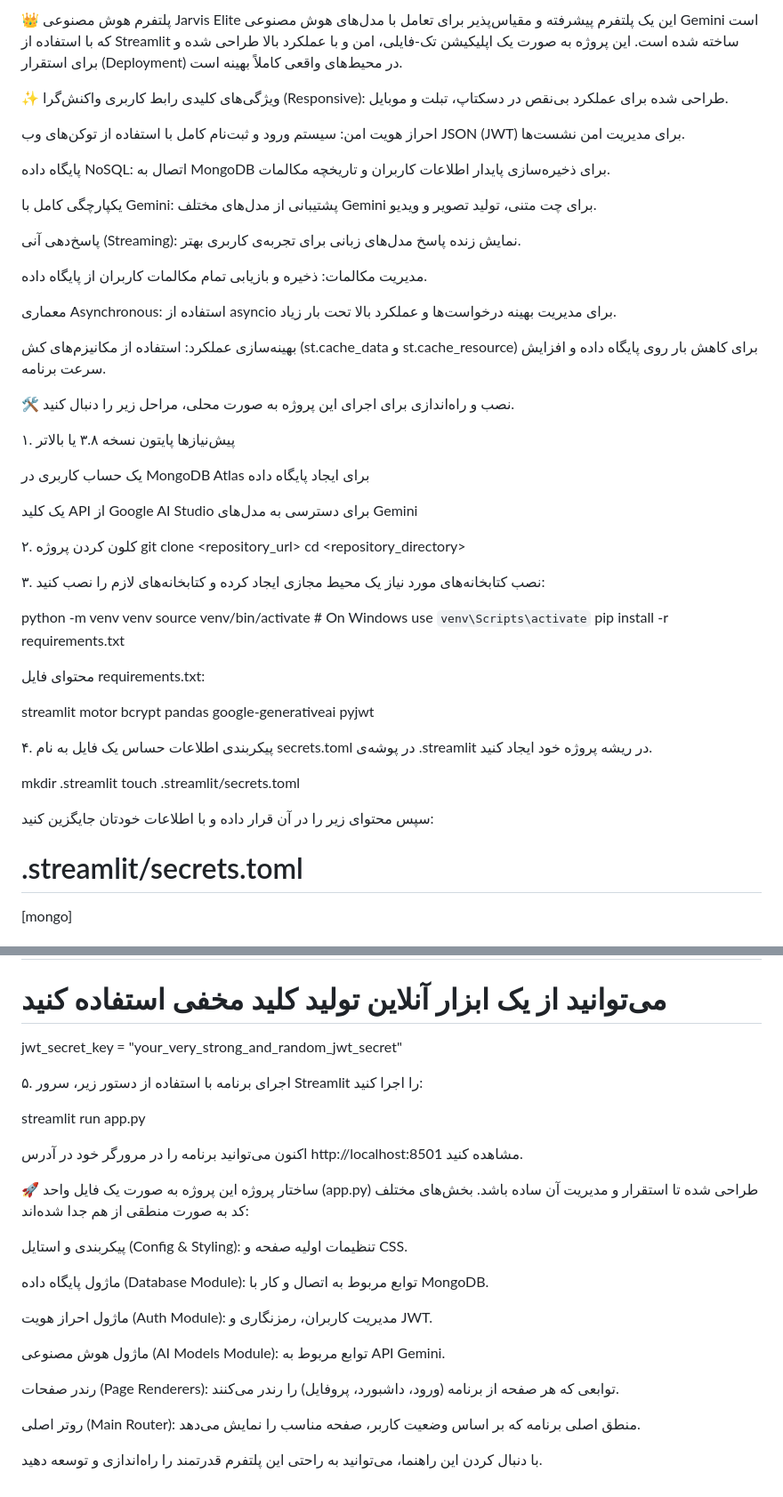
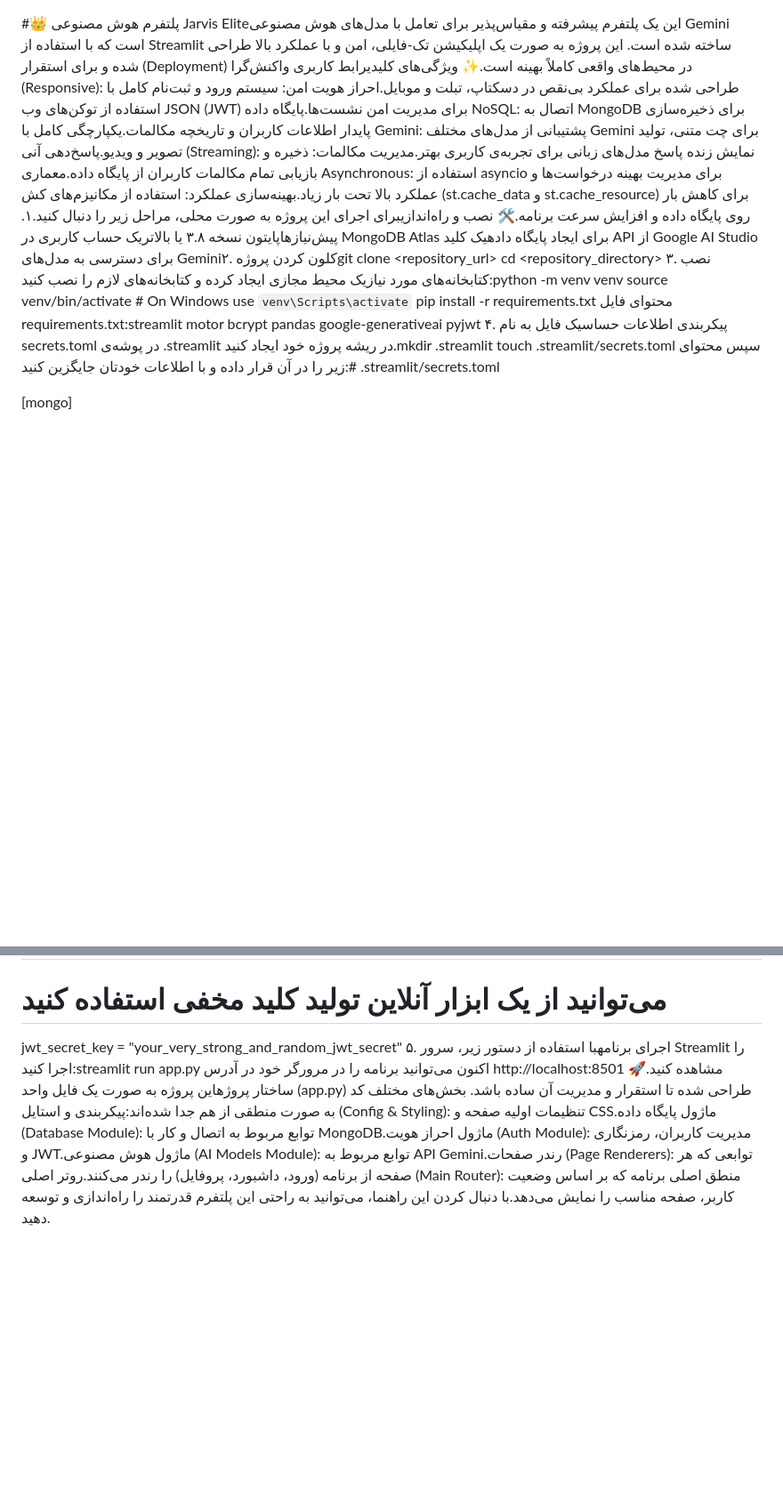
Before and after one commit to im-mcma/Jarvis-AI, a Markdown page: README.md, 2 parts joined by grey strips. Shown: that part at 89% size. Drawn GitHub-style; blank space fills up the shorter version.

```diff
--- a/README.md
+++ b/README.md
@@ -1,62 +1,17 @@
-👑 پلتفرم هوش مصنوعی Jarvis Elite
-این یک پلتفرم پیشرفته و مقیاس‌پذیر برای تعامل با مدل‌های هوش مصنوعی Gemini است که با استفاده از Streamlit ساخته شده است. این پروژه به صورت یک اپلیکیشن تک-فایلی، امن و با عملکرد بالا طراحی شده و برای استقرار (Deployment) در محیط‌های واقعی کاملاً بهینه است.
-
-✨ ویژگی‌های کلیدی
-رابط کاربری واکنش‌گرا (Responsive): طراحی شده برای عملکرد بی‌نقص در دسکتاپ، تبلت و موبایل.
-
-احراز هویت امن: سیستم ورود و ثبت‌نام کامل با استفاده از توکن‌های وب JSON (JWT) برای مدیریت امن نشست‌ها.
-
-پایگاه داده NoSQL: اتصال به MongoDB برای ذخیره‌سازی پایدار اطلاعات کاربران و تاریخچه مکالمات.
-
-یکپارچگی کامل با Gemini: پشتیبانی از مدل‌های مختلف Gemini برای چت متنی، تولید تصویر و ویدیو.
-
-پاسخ‌دهی آنی (Streaming): نمایش زنده پاسخ مدل‌های زبانی برای تجربه‌ی کاربری بهتر.
-
-مدیریت مکالمات: ذخیره و بازیابی تمام مکالمات کاربران از پایگاه داده.
-
-معماری Asynchronous: استفاده از asyncio برای مدیریت بهینه درخواست‌ها و عملکرد بالا تحت بار زیاد.
-
-بهینه‌سازی عملکرد: استفاده از مکانیزم‌های کش (st.cache_data و st.cache_resource) برای کاهش بار روی پایگاه داده و افزایش سرعت برنامه.
-
-🛠️ نصب و راه‌اندازی
-برای اجرای این پروژه به صورت محلی، مراحل زیر را دنبال کنید.
-
-۱. پیش‌نیازها
-پایتون نسخه ۳.۸ یا بالاتر
-
-یک حساب کاربری در MongoDB Atlas برای ایجاد پایگاه داده
-
-یک کلید API از Google AI Studio برای دسترسی به مدل‌های Gemini
-
-۲. کلون کردن پروژه
-git clone <repository_url>
+#👑 پلتفرم هوش مصنوعی Jarvis Eliteاین یک پلتفرم پیشرفته و مقیاس‌پذیر برای تعامل با مدل‌های هوش مصنوعی Gemini است که با استفاده از Streamlit ساخته شده است. این پروژه به صورت یک اپلیکیشن تک-فایلی، امن و با عملکرد بالا طراحی شده و برای استقرار (Deployment) در محیط‌های واقعی کاملاً بهینه است.✨ ویژگی‌های کلیدیرابط کاربری واکنش‌گرا (Responsive): طراحی شده برای عملکرد بی‌نقص در دسکتاپ، تبلت و موبایل.احراز هویت امن: سیستم ورود و ثبت‌نام کامل با استفاده از توکن‌های وب JSON (JWT) برای مدیریت امن نشست‌ها.پایگاه داده NoSQL: اتصال به MongoDB برای ذخیره‌سازی پایدار اطلاعات کاربران و تاریخچه مکالمات.یکپارچگی کامل با Gemini: پشتیبانی از مدل‌های مختلف Gemini برای چت متنی، تولید تصویر و ویدیو.پاسخ‌دهی آنی (Streaming): نمایش زنده پاسخ مدل‌های زبانی برای تجربه‌ی کاربری بهتر.مدیریت مکالمات: ذخیره و بازیابی تمام مکالمات کاربران از پایگاه داده.معماری Asynchronous: استفاده از asyncio برای مدیریت بهینه درخواست‌ها و عملکرد بالا تحت بار زیاد.بهینه‌سازی عملکرد: استفاده از مکانیزم‌های کش (st.cache_data و st.cache_resource) برای کاهش بار روی پایگاه داده و افزایش سرعت برنامه.🛠️ نصب و راه‌اندازیبرای اجرای این پروژه به صورت محلی، مراحل زیر را دنبال کنید.۱. پیش‌نیازهاپایتون نسخه ۳.۸ یا بالاتریک حساب کاربری در MongoDB Atlas برای ایجاد پایگاه دادهیک کلید API از Google AI Studio برای دسترسی به مدل‌های Gemini۲. کلون کردن پروژهgit clone <repository_url>
 cd <repository_directory>
-
-۳. نصب کتابخانه‌های مورد نیاز
-یک محیط مجازی ایجاد کرده و کتابخانه‌های لازم را نصب کنید:
-
-python -m venv venv
+۳. نصب کتابخانه‌های مورد نیازیک محیط مجازی ایجاد کرده و کتابخانه‌های لازم را نصب کنید:python -m venv venv
 source venv/bin/activate  # On Windows use `venv\Scripts\activate`
 pip install -r requirements.txt
-
-محتوای فایل requirements.txt:
-
-streamlit
+محتوای فایل requirements.txt:streamlit
 motor
 bcrypt
 pandas
 google-generativeai
 pyjwt
-
-۴. پیکربندی اطلاعات حساس
-یک فایل به نام secrets.toml در پوشه‌ی .streamlit در ریشه پروژه خود ایجاد کنید.
-
-mkdir .streamlit
+۴. پیکربندی اطلاعات حساسیک فایل به نام secrets.toml در پوشه‌ی .streamlit در ریشه پروژه خود ایجاد کنید.mkdir .streamlit
 touch .streamlit/secrets.toml
-
-سپس محتوای زیر را در آن قرار داده و با اطلاعات خودتان جایگزین کنید:
-
-# .streamlit/secrets.toml
+سپس محتوای زیر را در آن قرار داده و با اطلاعات خودتان جایگزین کنید:# .streamlit/secrets.toml
 
 [mongo]
 # رشته اتصال به پایگاه داده MongoDB Atlas
@@ -70,27 +25,5 @@ api_key = "AIzaSy...your_gemini_api_key"
 # یک کلید مخفی بلند و تصادفی برای امضای توکن‌های JWT ایجاد کنید
 # می‌توانید از یک ابزار آنلاین تولید کلید مخفی استفاده کنید
 jwt_secret_key = "your_very_strong_and_random_jwt_secret"
-
-۵. اجرای برنامه
-با استفاده از دستور زیر، سرور Streamlit را اجرا کنید:
-
-streamlit run app.py
-
-اکنون می‌توانید برنامه را در مرورگر خود در آدرس http://localhost:8501 مشاهده کنید.
-
-🚀 ساختار پروژه
-این پروژه به صورت یک فایل واحد (app.py) طراحی شده تا استقرار و مدیریت آن ساده باشد. بخش‌های مختلف کد به صورت منطقی از هم جدا شده‌اند:
-
-پیکربندی و استایل (Config & Styling): تنظیمات اولیه صفحه و CSS.
-
-ماژول پایگاه داده (Database Module): توابع مربوط به اتصال و کار با MongoDB.
-
-ماژول احراز هویت (Auth Module): مدیریت کاربران، رمزنگاری و JWT.
-
-ماژول هوش مصنوعی (AI Models Module): توابع مربوط به API Gemini.
-
-رندر صفحات (Page Renderers): توابعی که هر صفحه از برنامه (ورود، داشبورد، پروفایل) را رندر می‌کنند.
-
-روتر اصلی (Main Router): منطق اصلی برنامه که بر اساس وضعیت کاربر، صفحه مناسب را نمایش می‌دهد.
-
-با دنبال کردن این راهنما، می‌توانید به راحتی این پلتفرم قدرتمند را راه‌اندازی و توسعه دهید.
+۵. اجرای برنامهبا استفاده از دستور زیر، سرور Streamlit را اجرا کنید:streamlit run app.py
+اکنون می‌توانید برنامه را در مرورگر خود در آدرس http://localhost:8501 مشاهده کنید.🚀 ساختار پروژهاین پروژه به صورت یک فایل واحد (app.py) طراحی شده تا استقرار و مدیریت آن ساده باشد. بخش‌های مختلف کد به صورت منطقی از هم جدا شده‌اند:پیکربندی و استایل (Config & Styling): تنظیمات اولیه صفحه و CSS.ماژول پایگاه داده (Database Module): توابع مربوط به اتصال و کار با MongoDB.ماژول احراز هویت (Auth Module): مدیریت کاربران، رمزنگاری و JWT.ماژول هوش مصنوعی (AI Models Module): توابع مربوط به API Gemini.رندر صفحات (Page Renderers): توابعی که هر صفحه از برنامه (ورود، داشبورد، پروفایل) را رندر می‌کنند.روتر اصلی (Main Router): منطق اصلی برنامه که بر اساس وضعیت کاربر، صفحه مناسب را نمایش می‌دهد.با دنبال کردن این راهنما، می‌توانید به راحتی این پلتفرم قدرتمند را راه‌اندازی و توسعه دهید.
```
